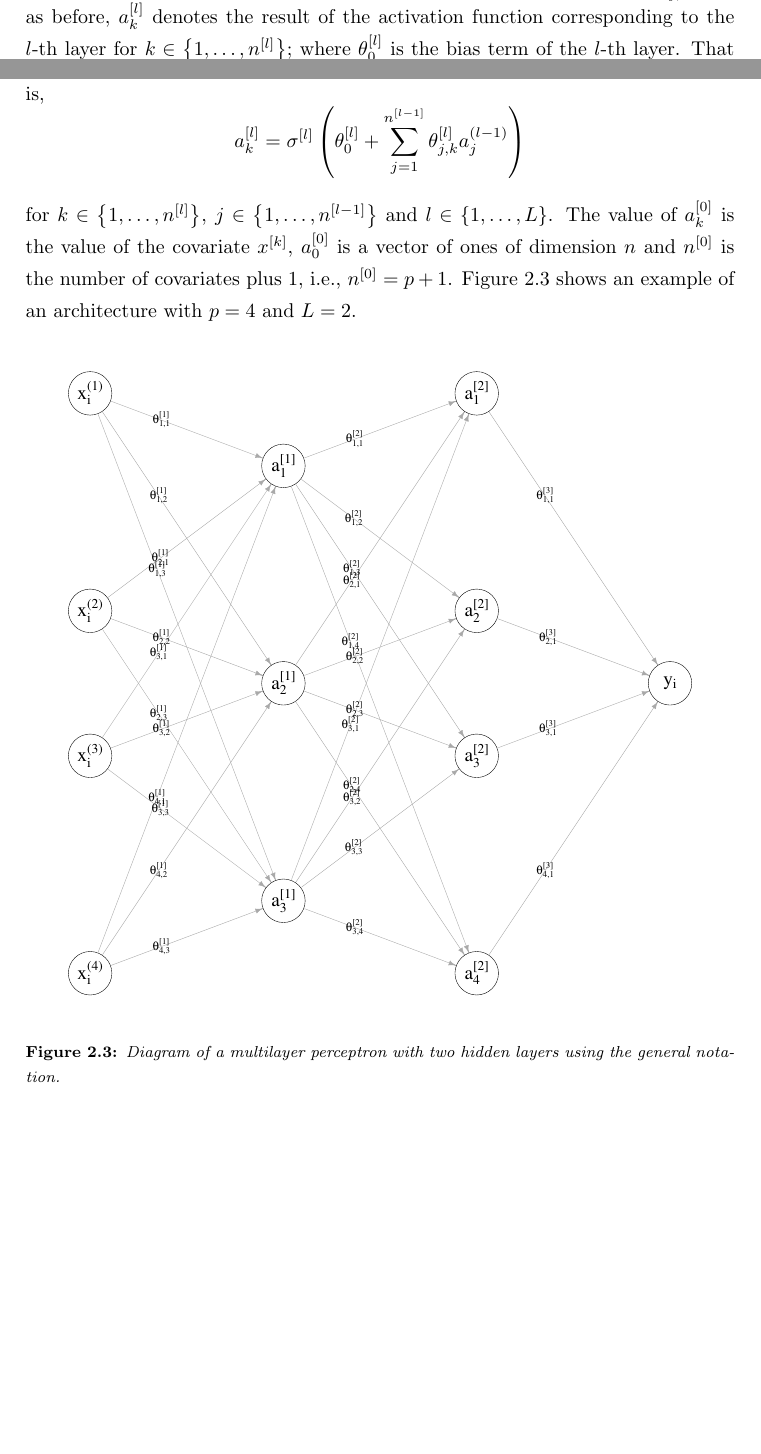
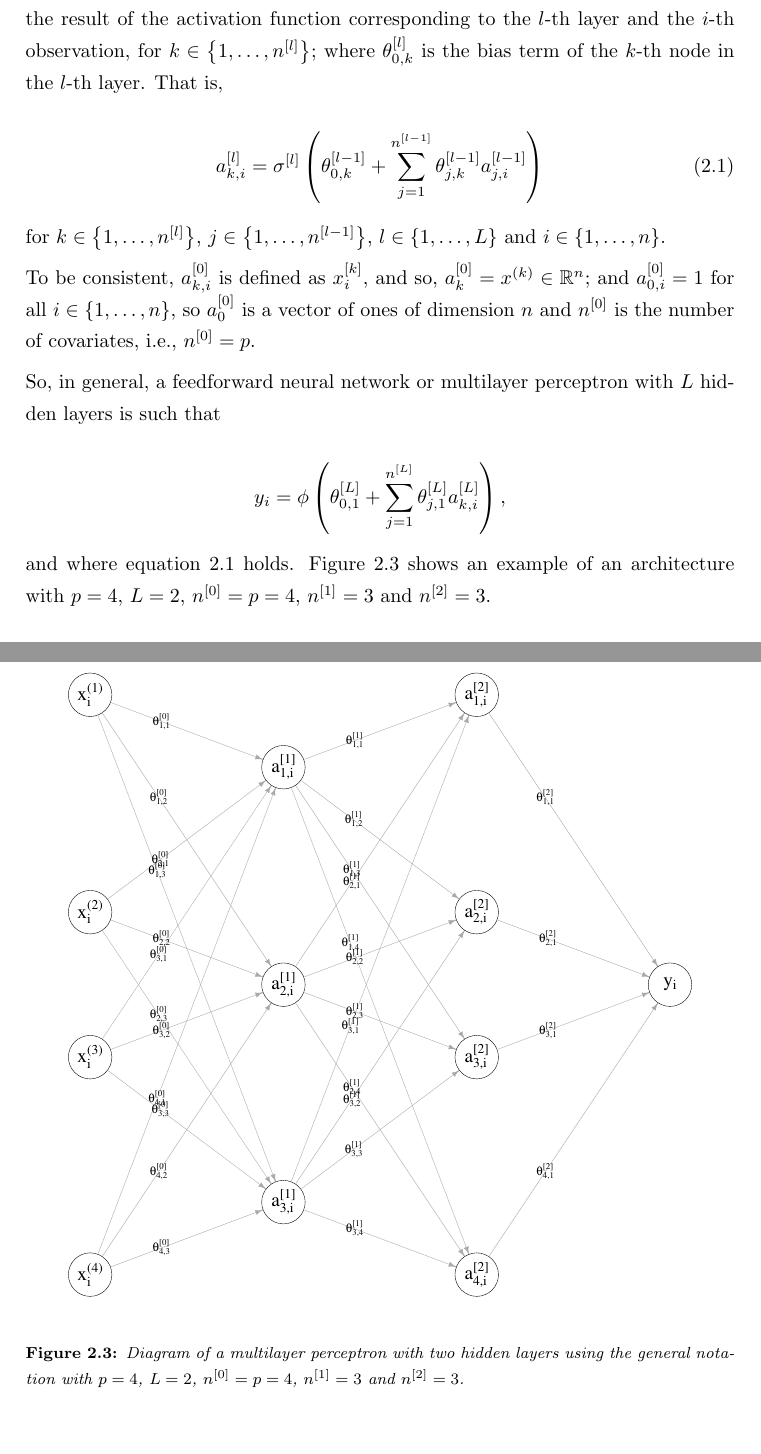
Before and after one commit to mariobecerra/computer_science_msc_dissertation, a LaTeX thesis (latex/msc_thesis.tex, which reads latex/Chapters/02_theory.tex): two parts of pages 18 and 19 of 30 before the commit and two parts of pages 19 and 20 of 30 after it, joined at a grey line, cut at the place of the change, the shorter picture padded with empty space. Compiled offline with pdfLaTeX.

Commit message:
Make notation more consistent

```diff
--- a/latex/Chapters/02_theory.tex
+++ b/latex/Chapters/02_theory.tex
@@ -75,23 +90,58 @@ Figure \ref{fig:theory_ANN_diagram_02} shows this graphically with $m = 3$ and $
     \label{fig:theory_ANN_diagram_02}
 \end{figure}
 
-Now that we have a grasp of how the MLP works, we can define it more generally. The notation used will be $y$ for the response variable $n$-dimensional vector, $y_i$ for the $i$-th element of $y$ and $X$ for the data matrix, such that $X \in \mathbb{R}^{n \times p}$, $x_i \in \mathbb{R}^p$ denotes the $i$-th row in $X$ and it represents the values of the covariates for the $i$-th element in the data and $x^{(k)} \in \mathbb{R}^n$ denotes the $k$-th column in $X$. Since a multilayer perceptron can have any integer number of hidden layers, we will denote the number of layers by $L$, the number of nodes of each layer $l$ by $n^{[l]}$ and the activation function for each layer $l$ by $\sigma^{[l]}(\cdot)$, for $l \in \left\{ 1, \ldots, L \right\}$. The activation function for the last layer will be denoted by $\phi(\cdot)$, as in the binary classification example.
-The parameter, or weight, for the $k$-th node in the $l$-th layer that connects the $j$-th node from the $(l-1)$-th layer is denoted by $\theta_{j,k}^{[l]}$ and, as before, $a_k^{[l]}$ denotes the result of the activation function corresponding to the $l$-th layer for $k \in \left\{ 1, \ldots, n^{[l]} \right\}$; where $\theta_0^{[l]}$ is the bias term of the $l$-th layer. That is,
+Now that we have a grasp of how the MLP works, we can define it more generally. The notation used will be $y$ for the response variable $n$-dimensional vector, $y_i$ for the $i$-th element of $y$ and $X$ for the data matrix, such that $X \in \mathbb{R}^{n \times p}$, $x_i \in \mathbb{R}^p$ denotes the $i$-th row in $X$ and it represents the values of the covariates for the $i$-th element in the data and $x^{(k)} \in \mathbb{R}^n$ denotes the $k$-th column in $X$ and $x_i^{(k)}$ denotes the $k$-th column-wise element and the $i$-th row-wise element.
+
+Since a multilayer perceptron can have any integer number of hidden layers, we will denote the number of layers by $L$, the number of nodes of each layer $l$ by $n^{[l]}$ and the activation function for each layer $l$ by $\sigma^{[l]}(\cdot)$, for $l \in \left\{ 1, \ldots, L \right\}$. The activation function for the last layer will be denoted by $\phi(\cdot)$, as in the binary classification example.
+
+The parameter, or weight, that connects the $j$-th node from the $(l-1)$-th layer with the $k$-th node in the $l$-th layer is denoted by $\theta_{j,k}^{[l]}$ and, as before, $a_{k,i}^{[l]}$ denotes the result of the activation function corresponding to the $l$-th layer and the $i$-th observation, for $k \in \left\{ 1, \ldots, n^{[l]} \right\}$; where $\theta_{0,k}^{[l]}$ is the bias term of the $k$-th node in the $l$-th layer. That is,
+
+\begin{equation}
+  \label{eq:ann_act_funct_def}
+  a_{k,i}^{[l]} = \sigma^{[l]} \left( \theta_{0,k}^{[l-1]} + \sum_{j = 1}^{n^{[l-1]}} \theta_{j,k}^{[l-1]} a_{j,i}^{[l-1]} \right)
+\end{equation}
+
+for $k \in \left\{ 1, \ldots, n^{[l]} \right\}$, $j \in \left\{ 1, \ldots, n^{[l-1]} \right\}$, $l \in \left\{ 1, \ldots, L \right\}$ and $i \in \left\{ 1, \ldots, n \right\}$.
+
+To be consistent, $a_{k,i}^{[0]}$ is defined as $x_i^{[k]}$, and so, $a_{k}^{[0]} = x^{(k)} \in \mathbb{R}^n$; and $a_{0,i}^{[0]} = 1$ for all $i \in \left\{ 1, \ldots, n \right\}$, so $a_{0}^{[0]}$ is a vector of ones of dimension $n$ and $n^{[0]}$ is the number of covariates, i.e., $n^{[0]} = p$.
+
+So, in general, a feedforward neural network or multilayer perceptron with $L$ hidden layers is such that
+
 $$
-  a_k^{[l]} = \sigma^{[l]} \left( \theta_0^{[l]} + \sum_{j = 1}^{n^{[l-1]}} \theta_{j,k}^{[l]} a_j^{(l-1)} \right)
+  y_i = \phi \left( \theta_{0,1}^{[L]} +  \sum_{j = 1}^{n^{[L]}} \theta_{j,1}^{[L]} a_{k,i}^{[L]} \right),
 $$
 
-for $k \in \left\{ 1, \ldots, n^{[l]} \right\}$, $j \in \left\{ 1, \ldots, n^{[l-1]} \right\}$ and $l \in \left\{ 1, \ldots, L \right\}$. The value of $a_k^{[0]}$ is the value of the covariate $x^{[k]}$, $a_0^{[0]}$ is a vector of ones of dimension $n$ and $n^{[0]}$ is the number of covariates plus 1, i.e., $n^{[0]} = p + 1$. Figure \ref{fig:theory_ANN_diagram_03} shows an example of an architecture with $p = 4$ and $L = 2$.
+and where equation \ref{eq:ann_act_funct_def} holds. Figure \ref{fig:theory_ANN_diagram_03} shows an example of an architecture with $p = 4$, $L = 2$, $n^{[0]} = p = 4$, $n^{[1]} = 3$ and $n^{[2]} = 3$.
 
 \begin{figure}[H]
     \centering
     \includegraphics[width=0.95\textwidth]{plot_ANN_03.pdf}
-    \caption{Diagram of a multilayer perceptron with two hidden layers using the general notation.}
+    \caption{Diagram of a multilayer perceptron with two hidden layers using the general notation with $p = 4$, $L = 2$, $n^{[0]} = p = 4$, $n^{[1]} = 3$ and $n^{[2]} = 3$.}
     \label{fig:theory_ANN_diagram_03}
 \end{figure}
 
+%%%%%%%%%%%%%%%%%%%%%%%%%%%%%%%%%%%%%%%%%%%%%%%%%%%%%%%%%%%%%%%%%%%%%%%%%%%%%%%%%%%%%%%%%%
+%%%%%%%%%%%%%%%%%%%%%%%%%%%%%%%%%%%%%%%%%%%%%%%%%%%%%%%%%%%%%%%%%%%%%%%%%%%%%%%%%%%%%%%%%%
+%%% CNNs
+%%%%%%%%%%%%%%%%%%%%%%%%%%%%%%%%%%%%%%%%%%%%%%%%%%%%%%%%%%%%%%%%%%%%%%%%%%%%%%%%%%%%%%%%%%
+%%%%%%%%%%%%%%%%%%%%%%%%%%%%%%%%%%%%%%%%%%%%%%%%%%%%%%%%%%%%%%%%%%%%%%%%%%%%%%%%%%%%%%%%%%
+
 \section{Convolutional Neural Networks}
+
+
+%%%%%%%%%%%%%%%%%%%%%%%%%%%%%%%%%%%%%%%%%%%%%%%%%%%%%%%%%%%%%%%%%%%%%%%%%%%%%%%%%%%%%%%%%%
+%%%%%%%%%%%%%%%%%%%%%%%%%%%%%%%%%%%%%%%%%%%%%%%%%%%%%%%%%%%%%%%%%%%%%%%%%%%%%%%%%%%%%%%%%%
+%%% VI
+%%%%%%%%%%%%%%%%%%%%%%%%%%%%%%%%%%%%%%%%%%%%%%%%%%%%%%%%%%%%%%%%%%%%%%%%%%%%%%%%%%%%%%%%%%
+%%%%%%%%%%%%%%%%%%%%%%%%%%%%%%%%%%%%%%%%%%%%%%%%%%%%%%%%%%%%%%%%%%%%%%%%%%%%%%%%%%%%%%%%%%
 
 \section{Variational Inference}
 
+
+%%%%%%%%%%%%%%%%%%%%%%%%%%%%%%%%%%%%%%%%%%%%%%%%%%%%%%%%%%%%%%%%%%%%%%%%%%%%%%%%%%%%%%%%%%
+%%%%%%%%%%%%%%%%%%%%%%%%%%%%%%%%%%%%%%%%%%%%%%%%%%%%%%%%%%%%%%%%%%%%%%%%%%%%%%%%%%%%%%%%%%
+%%% AL
+%%%%%%%%%%%%%%%%%%%%%%%%%%%%%%%%%%%%%%%%%%%%%%%%%%%%%%%%%%%%%%%%%%%%%%%%%%%%%%%%%%%%%%%%%%
+%%%%%%%%%%%%%%%%%%%%%%%%%%%%%%%%%%%%%%%%%%%%%%%%%%%%%%%%%%%%%%%%%%%%%%%%%%%%%%%%%%%%%%%%%%
+
 \section{Active Learning}
```
Also changed, not shown: latex/Figures/plot_ANN_01.pdf, latex/Figures/plot_ANN_02.pdf, latex/Figures/plot_ANN_03.pdf, latex/Chapters/02_theory.tex (41 more changed lines), 1 other file.
